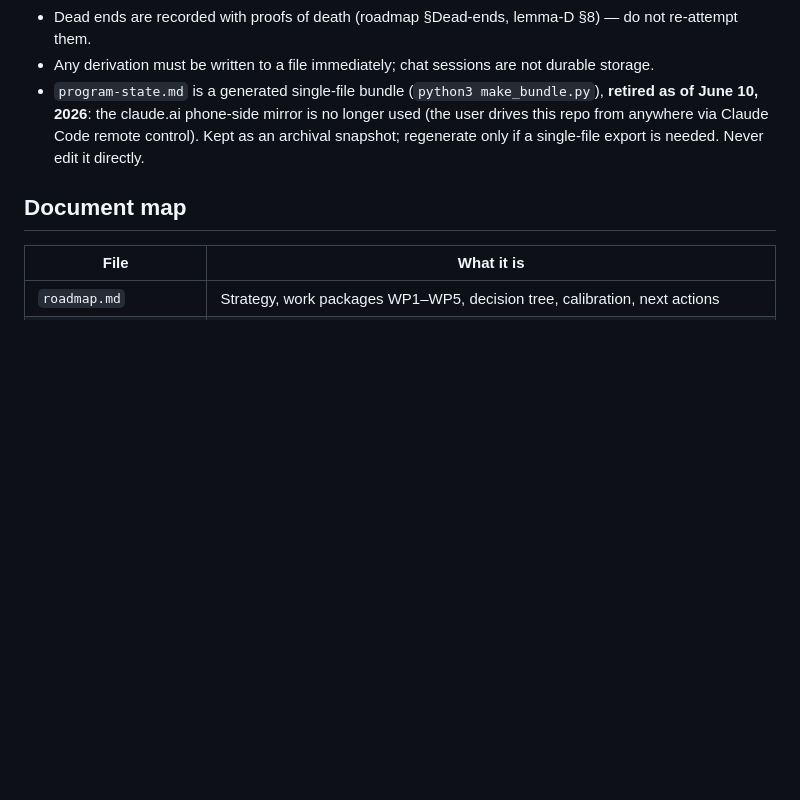
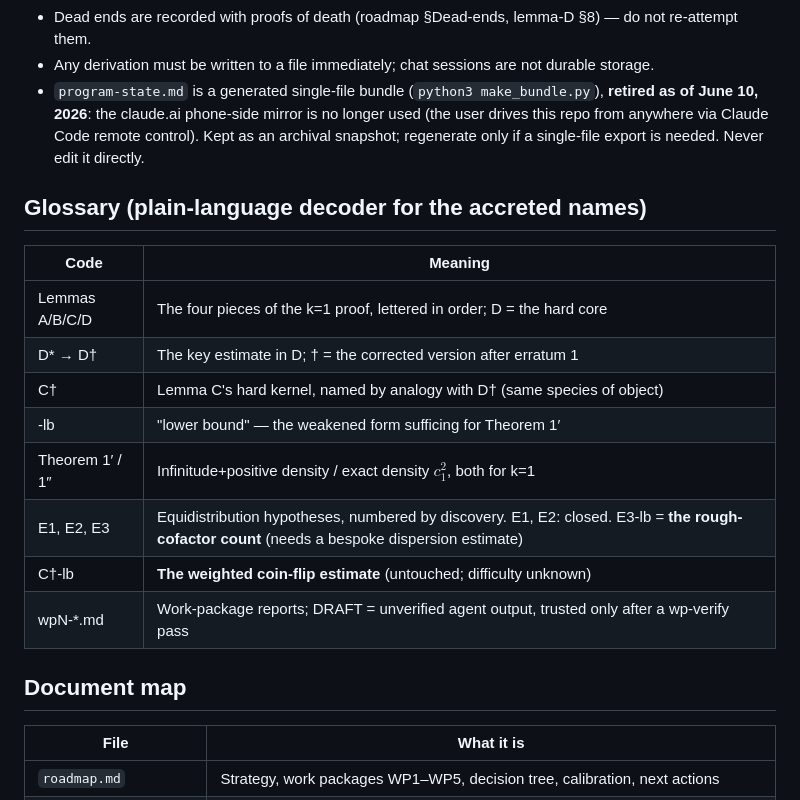
Before and after one commit to lacker/erdos396, a Markdown page: CLAUDE.md, the part around the change. GitHub-like rendering; blank space fills up the shorter version.

Commit message:
Add plain-language glossary for accreted names
Co-Authored-By: Claude Fable 5 <noreply@anthropic.com>

```diff
--- a/CLAUDE.md
+++ b/CLAUDE.md
@@ -10,6 +10,19 @@ Research program proving infinitude/log-density $c_1^2$ of $W_1=\{n: n(n-1)\mid\
 - Dead ends are recorded with proofs of death (roadmap §Dead-ends, lemma-D §8) — do not re-attempt them.
 - Any derivation must be written to a file immediately; chat sessions are not durable storage.
 - `program-state.md` is a generated single-file bundle (`python3 make_bundle.py`), **retired as of June 10, 2026**: the claude.ai phone-side mirror is no longer used (the user drives this repo from anywhere via Claude Code remote control). Kept as an archival snapshot; regenerate only if a single-file export is needed. Never edit it directly.
+
+## Glossary (plain-language decoder for the accreted names)
+
+| Code | Meaning |
+|---|---|
+| Lemmas A/B/C/D | The four pieces of the k=1 proof, lettered in order; D = the hard core |
+| D\* → D† | The key estimate in D; † = the corrected version after erratum 1 |
+| C† | Lemma C's hard kernel, named by analogy with D† (same species of object) |
+| -lb | "lower bound" — the weakened form sufficing for Theorem 1′ |
+| Theorem 1′ / 1″ | Infinitude+positive density / exact density $c_1^2$, both for k=1 |
+| E1, E2, E3 | Equidistribution hypotheses, numbered by discovery. E1, E2: closed. E3-lb = **the rough-cofactor count** (needs a bespoke dispersion estimate) |
+| C†-lb | **The weighted coin-flip estimate** (untouched; difficulty unknown) |
+| wpN-\*.md | Work-package reports; DRAFT = unverified agent output, trusted only after a wp-verify pass |
 
 ## Document map
 
```
